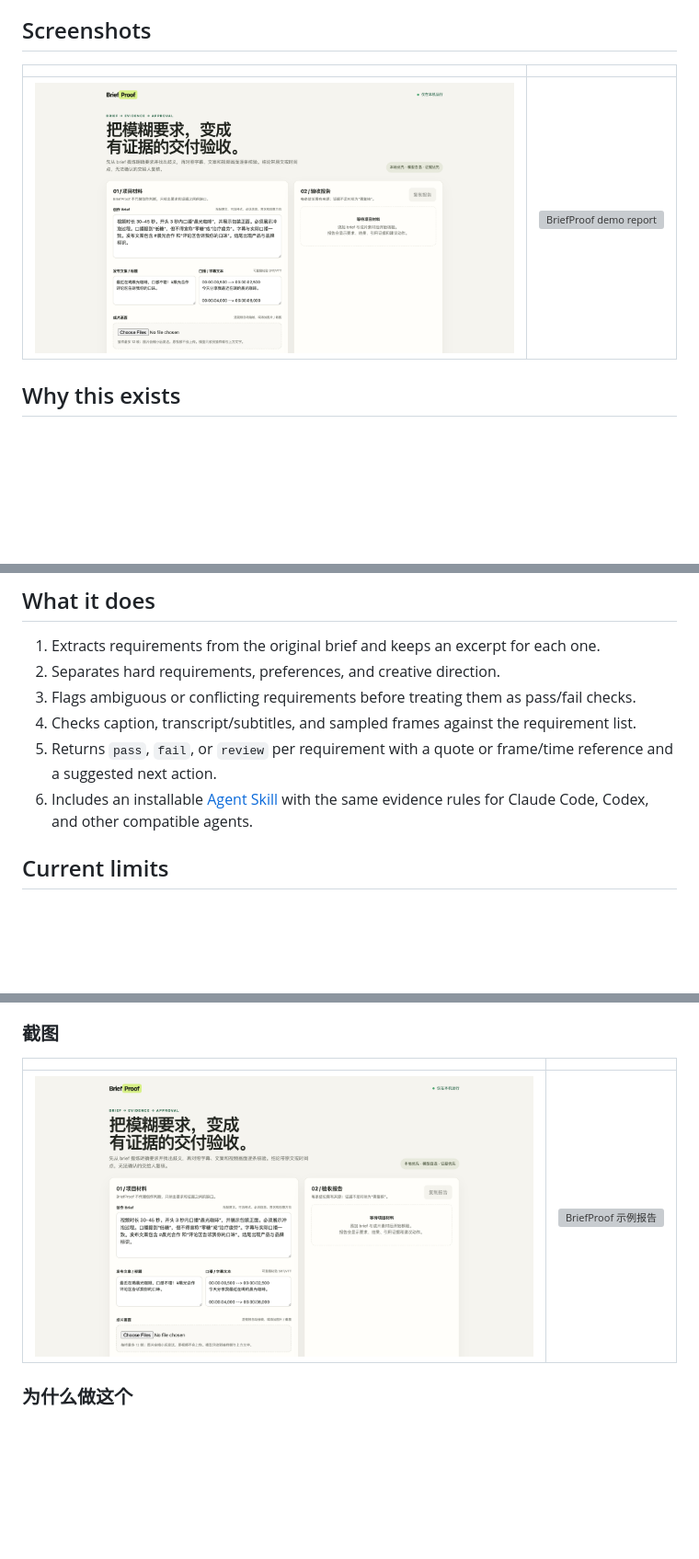
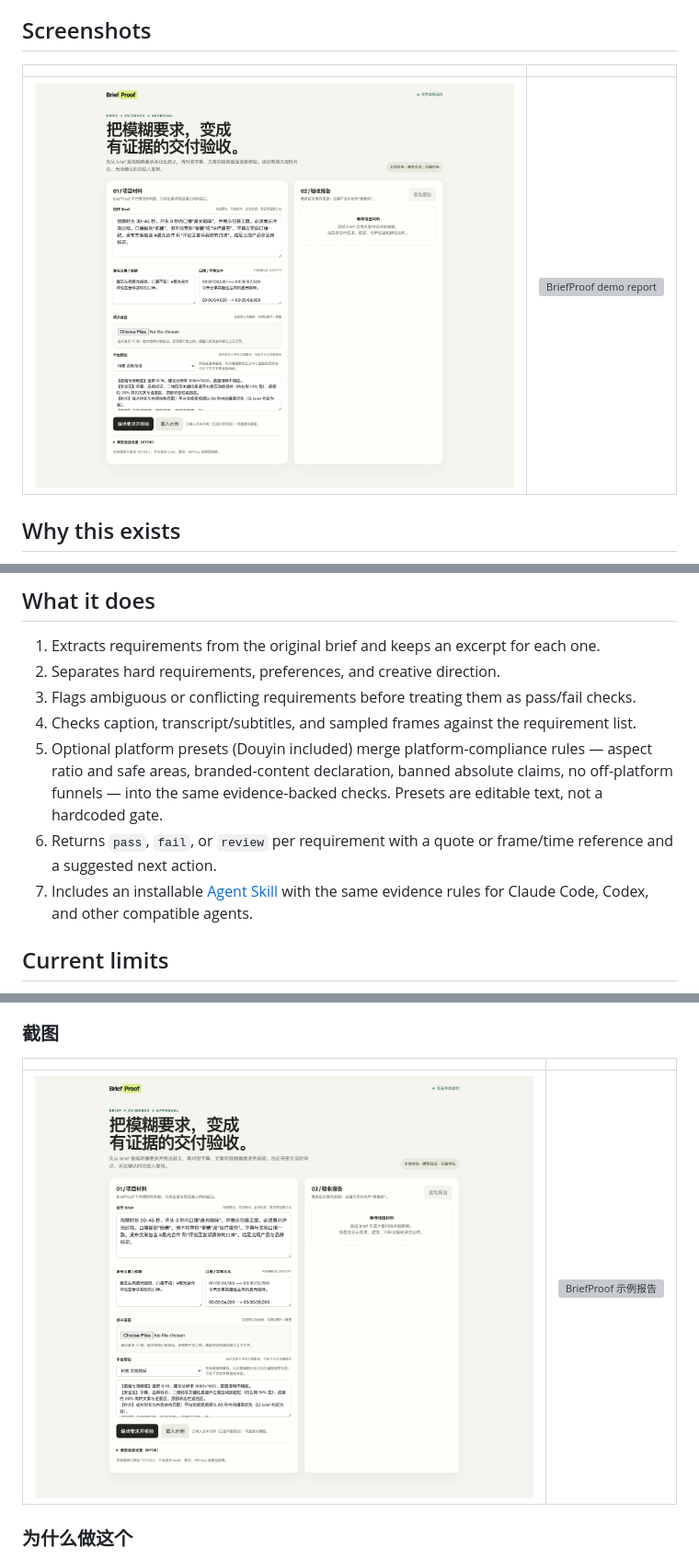
Before and after one commit to tomlen045/briefproof, a Markdown page: README.md, 3 parts joined by grey strips. Shown: that part at 92% size. Rendered like a GitHub page; pictures changed too: docs/screenshots/home.png; blank space fills up the shorter version; grey boxes are pictures that could not be loaded.

Commit message:
Add platform presets with bundled Douyin compliance rules

```diff
--- a/README.md
+++ b/README.md
@@ -36,8 +36,9 @@ API keys are held in the page's memory and sent only to the local proxy for that
 2. Separates hard requirements, preferences, and creative direction.
 3. Flags ambiguous or conflicting requirements before treating them as pass/fail checks.
 4. Checks caption, transcript/subtitles, and sampled frames against the requirement list.
-5. Returns `pass`, `fail`, or `review` per requirement with a quote or frame/time reference and a suggested next action.
-6. Includes an installable [Agent Skill](SKILL.md) with the same evidence rules for Claude Code, Codex, and other compatible agents.
+5. Optional platform presets (Douyin included) merge platform-compliance rules — aspect ratio and safe areas, branded-content declaration, banned absolute claims, no off-platform funnels — into the same evidence-backed checks. Presets are editable text, not a hardcoded gate.
+6. Returns `pass`, `fail`, or `review` per requirement with a quote or frame/time reference and a suggested next action.
+7. Includes an installable [Agent Skill](SKILL.md) with the same evidence rules for Claude Code, Codex, and other compatible agents.
 
 ## Current limits
 
```
Also changed, not shown: other parts of README.md (+3 -2 lines), SKILL.md (+1 -1 lines), 3 other files.
